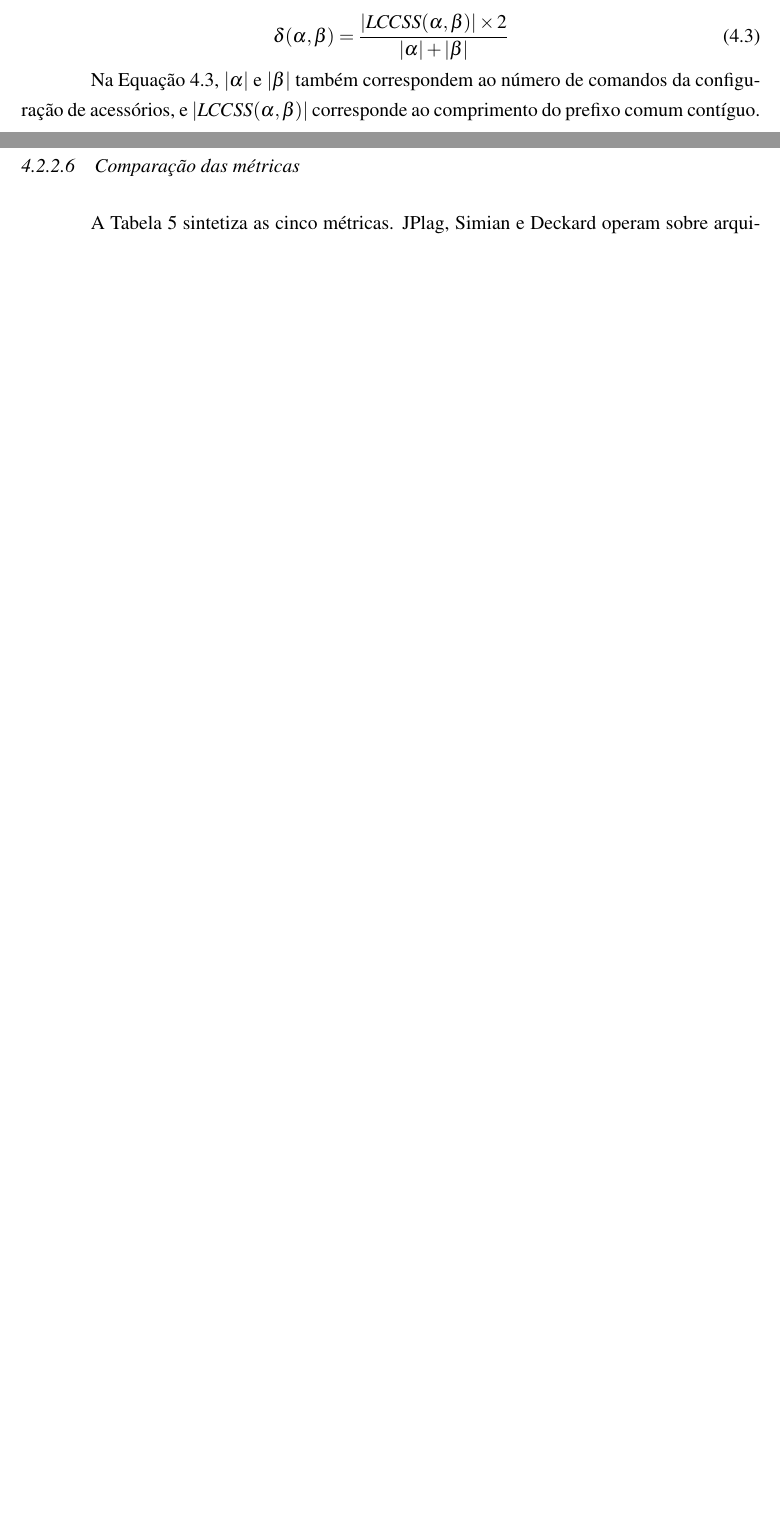
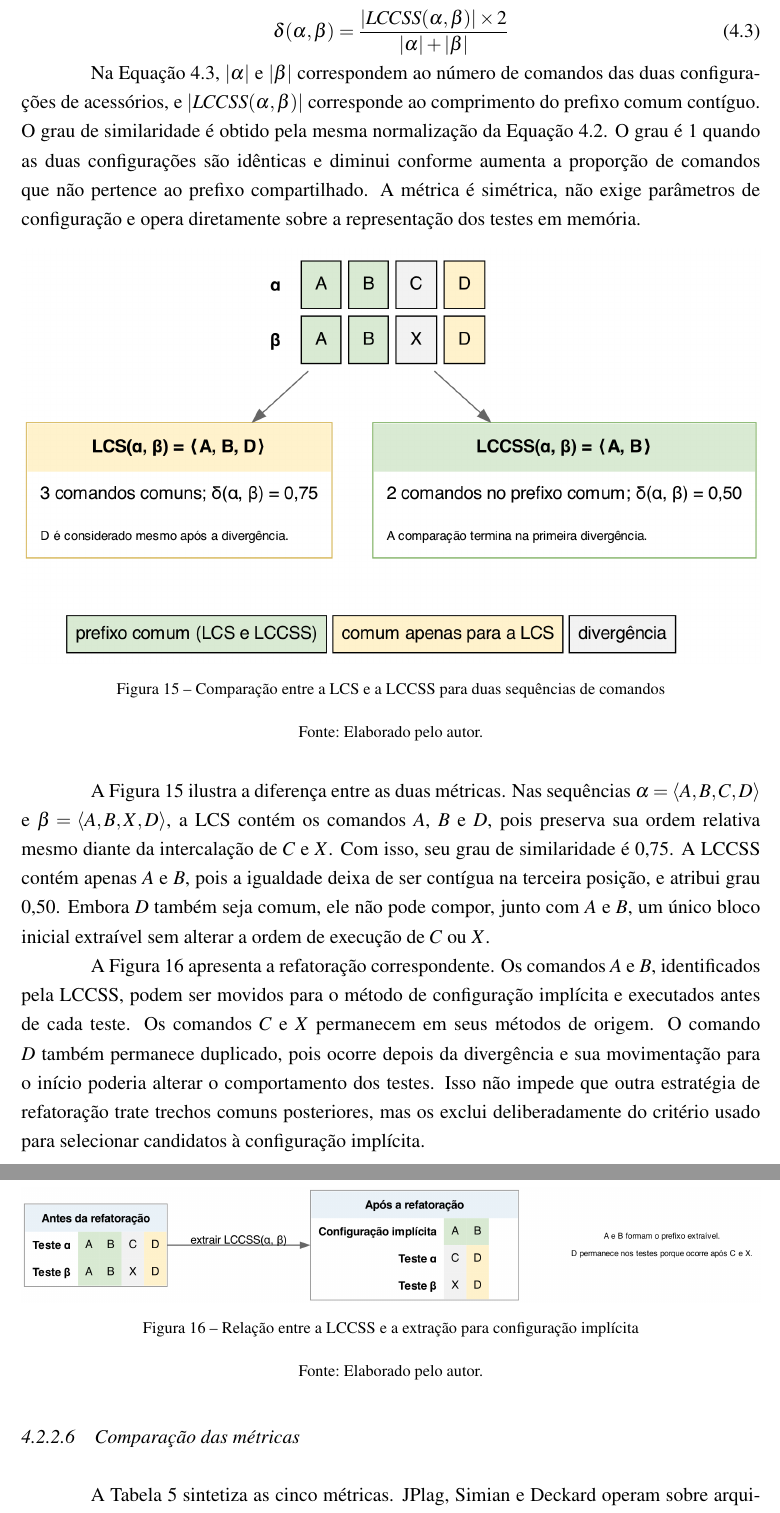
Before and after one commit to lucasPereira/qualification, a LaTeX thesis (qualification.tex, which reads chapters/4-proposal.tex): two parts of pages 40 and 41 of 59 before the commit and two parts of pages 41 and 42 of 60 after it, joined at a grey line, cut so that both start at the same text, the shorter picture padded with empty space. Compiled offline with pdfLaTeX.

Commit message:
Expand LCCSS metric section with figures and Dice normalization

```diff
--- a/chapters/4-proposal.tex
+++ b/chapters/4-proposal.tex
@@ -114,7 +116,27 @@ A subsequência comum inicial contígua mais longa (\textit{Longest Common Conti
 	\delta(\alpha, \beta) = \frac{\left|LCCSS(\alpha, \beta)\right| \times 2}{\left|\alpha\right| + \left|\beta\right|}
 \end{equation}
 
-Na Equação~\ref{equation:lccss-similarity}, $|\alpha|$ e $|\beta|$ também correspondem ao número de comandos da configuração de acessórios, e $|LCCSS(\alpha, \beta)|$ corresponde ao comprimento do prefixo comum contíguo.
+Na Equação~\ref{equation:lccss-similarity}, $|\alpha|$ e $|\beta|$ correspondem ao número de comandos das duas configurações de acessórios, e $|LCCSS(\alpha,\beta)|$ corresponde ao comprimento do prefixo comum contíguo. O grau de similaridade é obtido pela mesma normalização da Equação~\ref{equation:lcs-similarity}. O grau é 1 quando as duas configurações são idênticas e diminui conforme aumenta a proporção de comandos que não pertence ao prefixo compartilhado. A métrica é simétrica, não exige parâmetros de configuração e opera diretamente sobre a representação dos testes em memória.
+
+\begin{figure}[htb]
+	\centering
+	\includegraphics[width=\textwidth]{figures/lccss-lcs-comparison.png}
+	\caption{Comparação entre a LCS e a LCCSS para duas sequências de comandos}
+	\label{figure:lccss-lcs-comparison}
+	\fonte{Elaborado pelo autor.}
+\end{figure}
+
+A Figura~\ref{figure:lccss-lcs-comparison} ilustra a diferença entre as duas métricas. Nas sequências $\alpha=\langle A,B,C,D\rangle$ e $\beta=\langle A,B,X,D\rangle$, a LCS contém os comandos $A$, $B$ e $D$, pois preserva sua ordem relativa mesmo diante da intercalação de $C$ e $X$. Com isso, seu grau de similaridade é 0,75. A LCCSS contém apenas $A$ e $B$, pois a igualdade deixa de ser contígua na terceira posição, e atribui grau 0,50. Embora $D$ também seja comum, ele não pode compor, junto com $A$ e $B$, um único bloco inicial extraível sem alterar a ordem de execução de $C$ ou $X$.
+
+\begin{figure}[htb]
+	\centering
+	\includegraphics[width=\textwidth]{figures/lccss-implicit-setup.png}
+	\caption{Relação entre a LCCSS e a extração para configuração implícita}
+	\label{figure:lccss-implicit-setup}
+	\fonte{Elaborado pelo autor.}
+\end{figure}
+
+A Figura~\ref{figure:lccss-implicit-setup} apresenta a refatoração correspondente. Os comandos $A$ e $B$, identificados pela LCCSS, podem ser movidos para o método de configuração implícita e executados antes de cada teste. Os comandos $C$ e $X$ permanecem em seus métodos de origem. O comando $D$ também permanece duplicado, pois ocorre depois da divergência e sua movimentação para o início poderia alterar o comportamento dos testes. Isso não impede que outra estratégia de refatoração trate trechos comuns posteriores, mas os exclui deliberadamente do critério usado para selecionar candidatos à configuração implícita.
 
 \subsubsection{Comparação das métricas}
 
```
Also changed, not shown: figures/lccss-implicit-setup.png (added), figures/lccss-lcs-comparison.png (added), qualification.pdf, chapters/4-proposal.tex (12 more changed lines), 2 other files.
